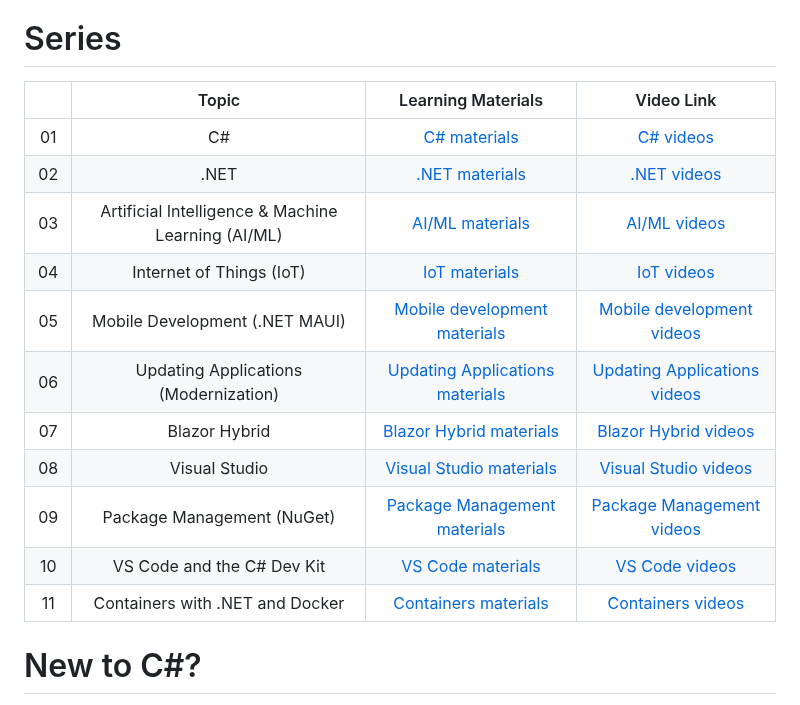
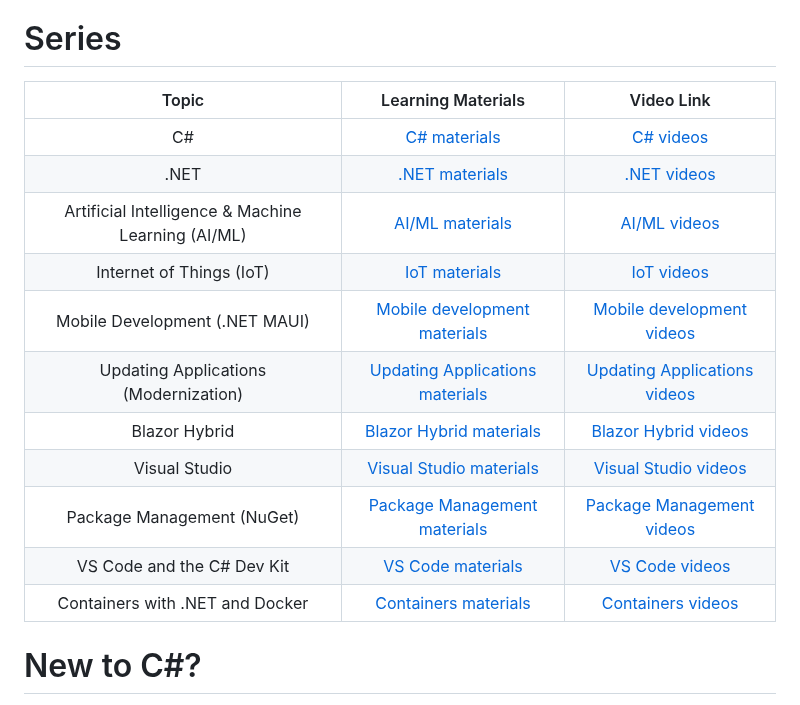
Before and after one commit to dotnet/beginner-series, a Markdown page: README.md, the part around the change. Rendered like a GitHub page.

Commit message:
remove numbering from README

```diff
--- a/README.md
+++ b/README.md
@@ -10,19 +10,19 @@ Navigate through the folder associated with the video series that you're interes
 
 # Series
 
-|     |                       Topic                       |                                                         Learning Materials                                                          |                                                         Video Link                                                          |
-| :-: | :------------------------------------------------------: | :----------------------------------------------------------------------------------------------------------------------------: | :----------------------------------------------------------------------------------------------------------------------------: |
-| 01  |                     C#                      |          [C# materials](C%23) | [C# videos](https://aka.ms/dotnet/beginnervideos/youtube/csharp)
-| 02  |                     .NET                      |          [.NET materials](.NET) | [.NET videos](https://aka.ms/dotnet/beginnervideos/youtube/dotnet)
-| 03  |                     Artificial Intelligence & Machine Learning (AI/ML)                      |          [AI/ML materials](Artificial%20Intelligence%20and%20Machine%20Learning) | [AI/ML videos](https://aka.ms/dotnet/beginnervideos/youtube/ai)
-| 04  |                     Internet of Things (IoT)                      |          [IoT materials](IoT) | [IoT videos](https://aka.ms/dotnet/beginnervideos/youtube/iot)
-| 05  |                     Mobile Development (.NET MAUI)                      |          [Mobile development materials](.NET%20MAUI) | [Mobile development videos](https://aka.ms/dotnet/beginnervideos/youtube/maui)
-| 06  |                     Updating Applications (Modernization)                      |          [Updating Applications materials](Modernization) | [Updating Applications videos](https://aka.ms/dotnet/beginnervideos/youtube/modernization)
-| 07  |                     Blazor Hybrid                      |          [Blazor Hybrid materials](Blazor%20Hybrid) | [Blazor Hybrid videos](https://aka.ms/dotnet/beginnervideos/youtube/blazorhybrid)
-| 08  |                     Visual Studio                      |          [Visual Studio materials](Visual%20Studio) | [Visual Studio videos](https://aka.ms/dotnet/beginnervideos/youtube/visualstudio)
-| 09  |                     Package Management (NuGet)                      |          [Package Management materials](Package%20Management%20with%20NuGet) | [Package Management videos](https://aka.ms/dotnet/beginnervideos/youtube/nuget)
-| 10  |                     VS Code and the C# Dev Kit                      |          [VS Code materials](VS%20Code%20and%20the%20C%23%20Dev%20Kit) | [VS Code videos](https://aka.ms/dotnet/beginnervideos/youtube/vscode)
-| 11  |                     Containers with .NET and Docker                      |          [Containers materials](Containers) | [Containers videos](https://aka.ms/dotnet/beginnervideos/youtube/containers)
+|                       Topic                       |                                                         Learning Materials                                                          |                                                         Video Link                                                          |
+| :------------------------------------------------------: | :----------------------------------------------------------------------------------------------------------------------------: | :----------------------------------------------------------------------------------------------------------------------------: |
+|                     C#                      |          [C# materials](C%23) | [C# videos](https://aka.ms/dotnet/beginnervideos/youtube/csharp)
+|                     .NET                      |          [.NET materials](.NET) | [.NET videos](https://aka.ms/dotnet/beginnervideos/youtube/dotnet)
+|                     Artificial Intelligence & Machine Learning (AI/ML)                      |          [AI/ML materials](Artificial%20Intelligence%20and%20Machine%20Learning) | [AI/ML videos](https://aka.ms/dotnet/beginnervideos/youtube/ai)
+|                     Internet of Things (IoT)                      |          [IoT materials](IoT) | [IoT videos](https://aka.ms/dotnet/beginnervideos/youtube/iot)
+|                     Mobile Development (.NET MAUI)                      |          [Mobile development materials](.NET%20MAUI) | [Mobile development videos](https://aka.ms/dotnet/beginnervideos/youtube/maui)
+|                     Updating Applications (Modernization)                      |          [Updating Applications materials](Modernization) | [Updating Applications videos](https://aka.ms/dotnet/beginnervideos/youtube/modernization)
+|                     Blazor Hybrid                      |          [Blazor Hybrid materials](Blazor%20Hybrid) | [Blazor Hybrid videos](https://aka.ms/dotnet/beginnervideos/youtube/blazorhybrid)
+|                     Visual Studio                      |          [Visual Studio materials](Visual%20Studio) | [Visual Studio videos](https://aka.ms/dotnet/beginnervideos/youtube/visualstudio)
+|                     Package Management (NuGet)                      |          [Package Management materials](Package%20Management%20with%20NuGet) | [Package Management videos](https://aka.ms/dotnet/beginnervideos/youtube/nuget)
+|                     VS Code and the C# Dev Kit                      |          [VS Code materials](VS%20Code%20and%20the%20C%23%20Dev%20Kit) | [VS Code videos](https://aka.ms/dotnet/beginnervideos/youtube/vscode)
+|                     Containers with .NET and Docker                      |          [Containers materials](Containers) | [Containers videos](https://aka.ms/dotnet/beginnervideos/youtube/containers)
 
 # New to C#?
 
```
